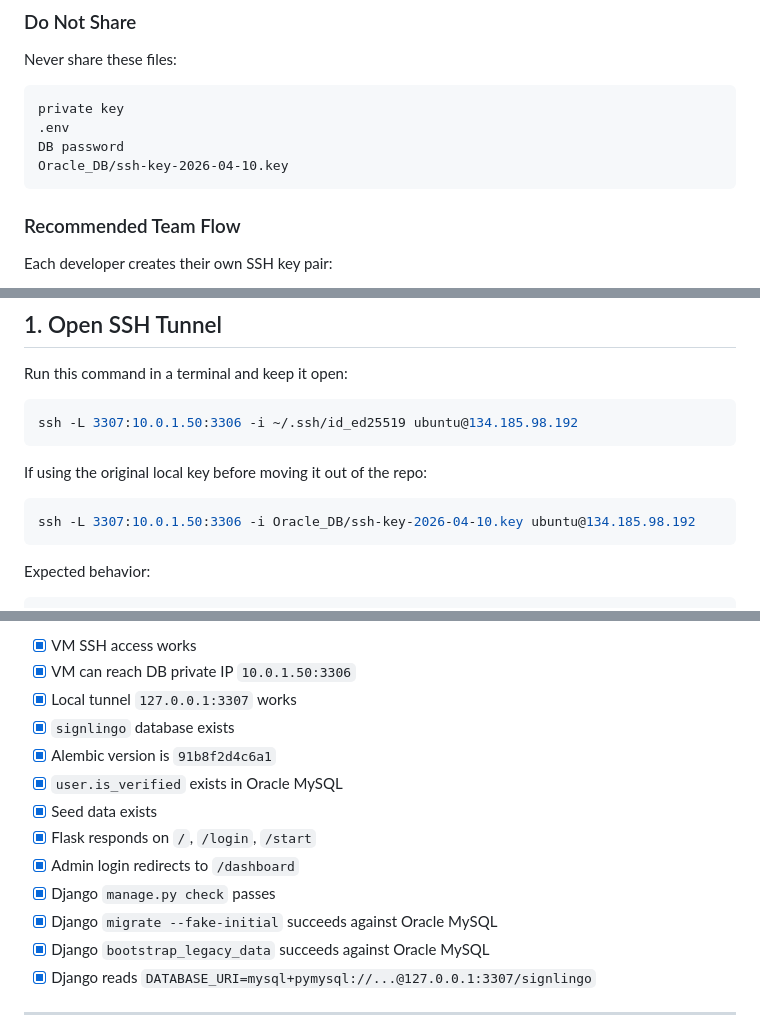
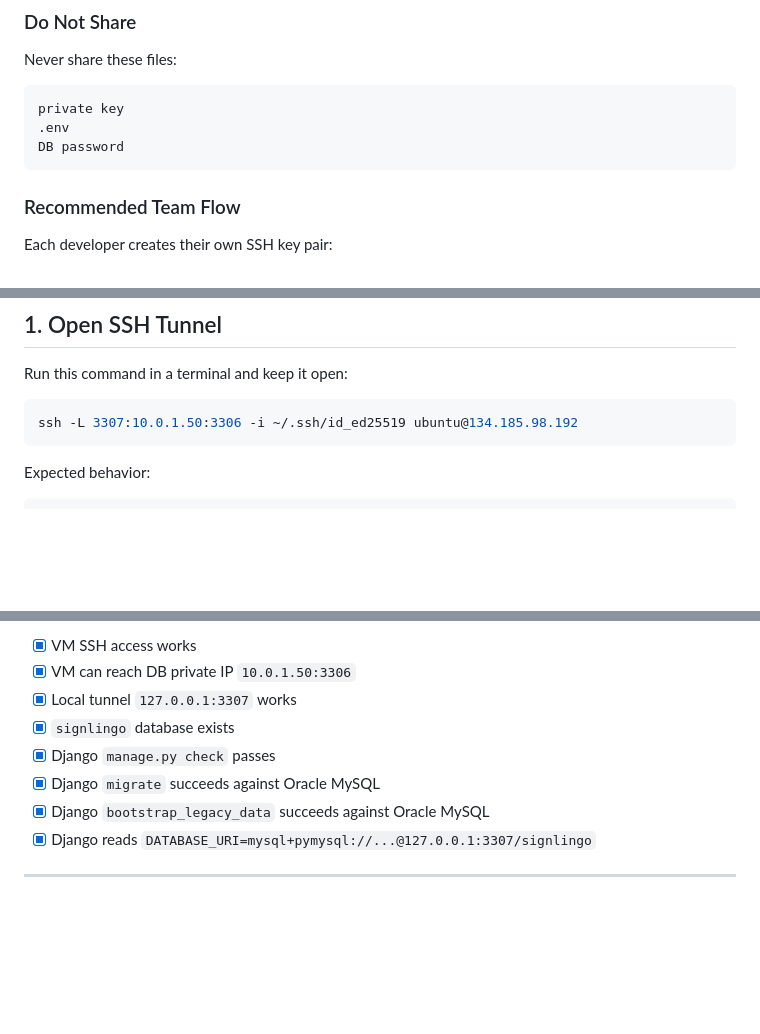
Before and after one commit to AnangAyman/Signlingo_V2, a Markdown page: DOCX/DB/oracle_mysql_access_guide.md, 3 parts joined by grey strips. Rendered like a GitHub page; blank space fills up the shorter version.

````diff
--- a/DOCX/DB/oracle_mysql_access_guide.md
+++ b/DOCX/DB/oracle_mysql_access_guide.md
@@ -49,7 +49,6 @@ Never share these files:
 private key
 .env
 DB password
-Oracle_DB/ssh-key-2026-04-10.key
 ```
 
 ### Recommended Team Flow
@@ -86,12 +85,6 @@ Run this command in a terminal and keep it open:
 
 ```bash
 ssh -L 3307:10.0.1.50:3306 -i ~/.ssh/id_ed25519 ubuntu@134.185.98.192
-```
-
-If using the original local key before moving it out of the repo:
-
-```bash
-ssh -L 3307:10.0.1.50:3306 -i Oracle_DB/ssh-key-2026-04-10.key ubuntu@134.185.98.192
 ```
 
 Expected behavior:
@@ -389,13 +294,8 @@ Verified on 2026-04-28:
 - [x] VM can reach DB private IP `10.0.1.50:3306`
 - [x] Local tunnel `127.0.0.1:3307` works
 - [x] `signlingo` database exists
-- [x] Alembic version is `91b8f2d4c6a1`
-- [x] `user.is_verified` exists in Oracle MySQL
-- [x] Seed data exists
-- [x] Flask responds on `/`, `/login`, `/start`
-- [x] Admin login redirects to `/dashboard`
 - [x] Django `manage.py check` passes
-- [x] Django `migrate --fake-initial` succeeds against Oracle MySQL
+- [x] Django `migrate` succeeds against Oracle MySQL
 - [x] Django `bootstrap_legacy_data` succeeds against Oracle MySQL
 - [x] Django reads `DATABASE_URI=mysql+pymysql://...@127.0.0.1:3307/signlingo`
 
````
Also changed, not shown: other parts of DOCX/DB/oracle_mysql_access_guide.md (+12 -100 lines).
